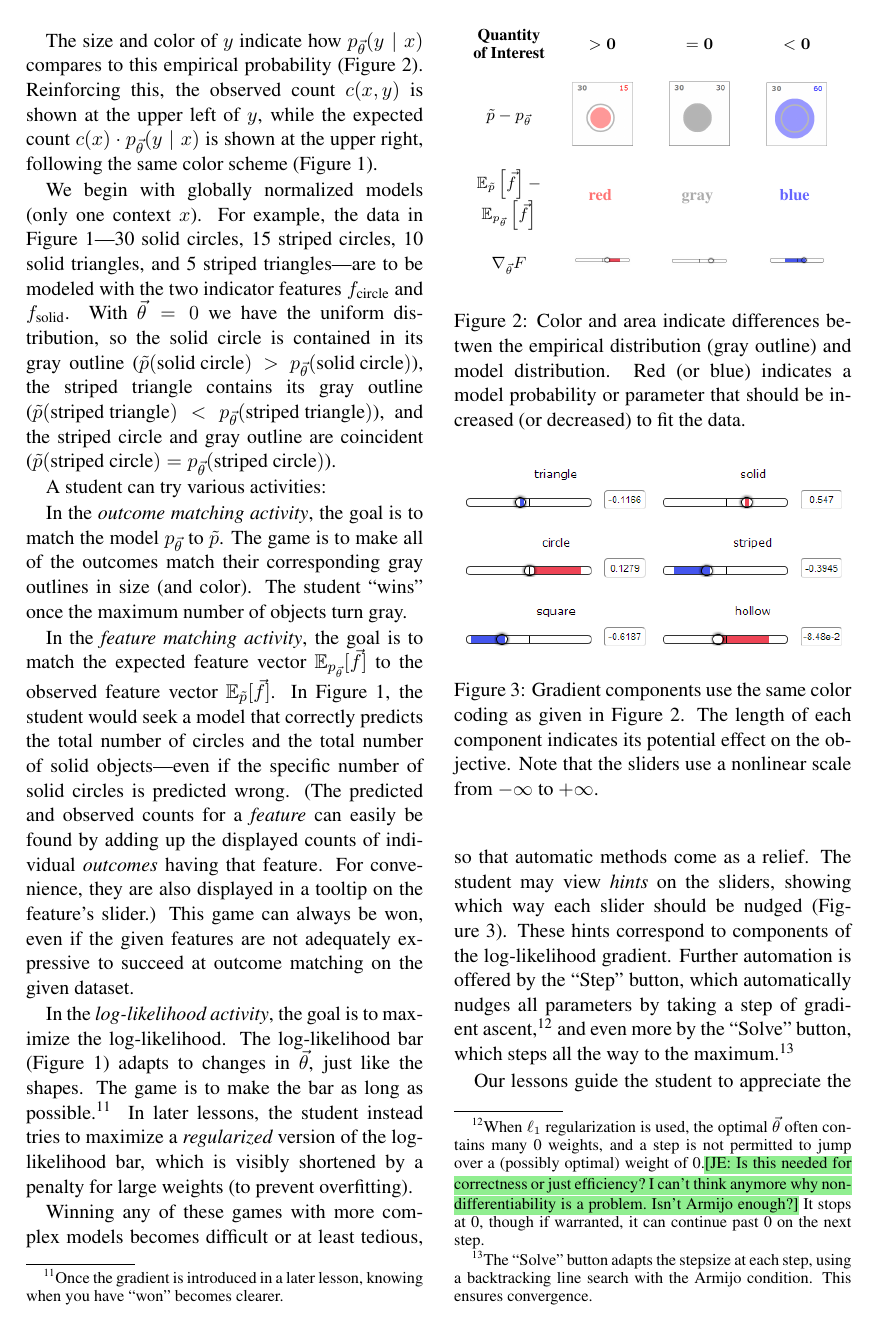
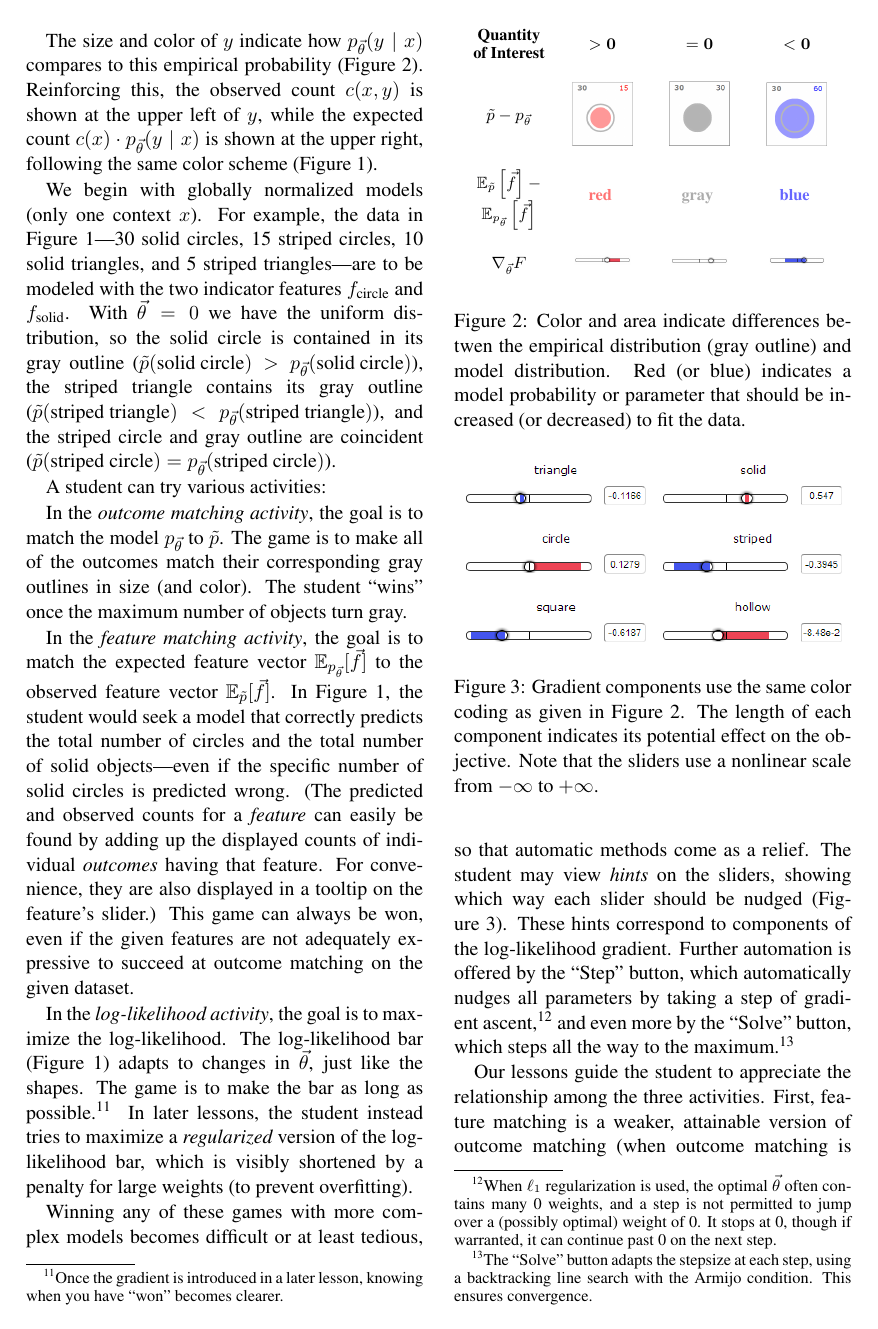
Before and after one commit to fmof/loglin, a LaTeX paper (paper/tnlp2013.tex): page 5 of 11. Compiled offline with pdfLaTeX.

Commit message:
removed visible NoteJE

```diff
--- a/paper/tnlp2013.tex
+++ b/paper/tnlp2013.tex
@@ -542,10 +542,13 @@ nudges all parameters by taking a step of gradient
 ascent,\footnote{When $\ell_1$ regularization is used, the optimal
   $\vec{\theta}$ often contains many 0 weights, and a step
   is not permitted to jump over a (possibly optimal) weight of
-  0.\NoteJE{Is this needed for correctness or just efficiency?  I
-    can't think anymore why nondifferentiability is a problem.  Isn't
-    Armijo enough?}  It stops at 0, though if warranted, it can
-  continue past 0 on the next step.} and even more by the ``Solve''
+  0.
+%\NoteJE{Is this needed for correctness or just efficiency?  I
+%    can't think anymore why nondifferentiability is a problem.  Isn't
+%    Armijo enough?}
+It stops at 0, though if warranted, it can
+ continue past 0 on the next step.}
+and even more by the ``Solve''
 button, which steps all the way to the maximum.\footnote{The ``Solve''
   button adapts the stepsize at each step, using a backtracking line
   search with the Armijo condition.  This ensures convergence.}
```
